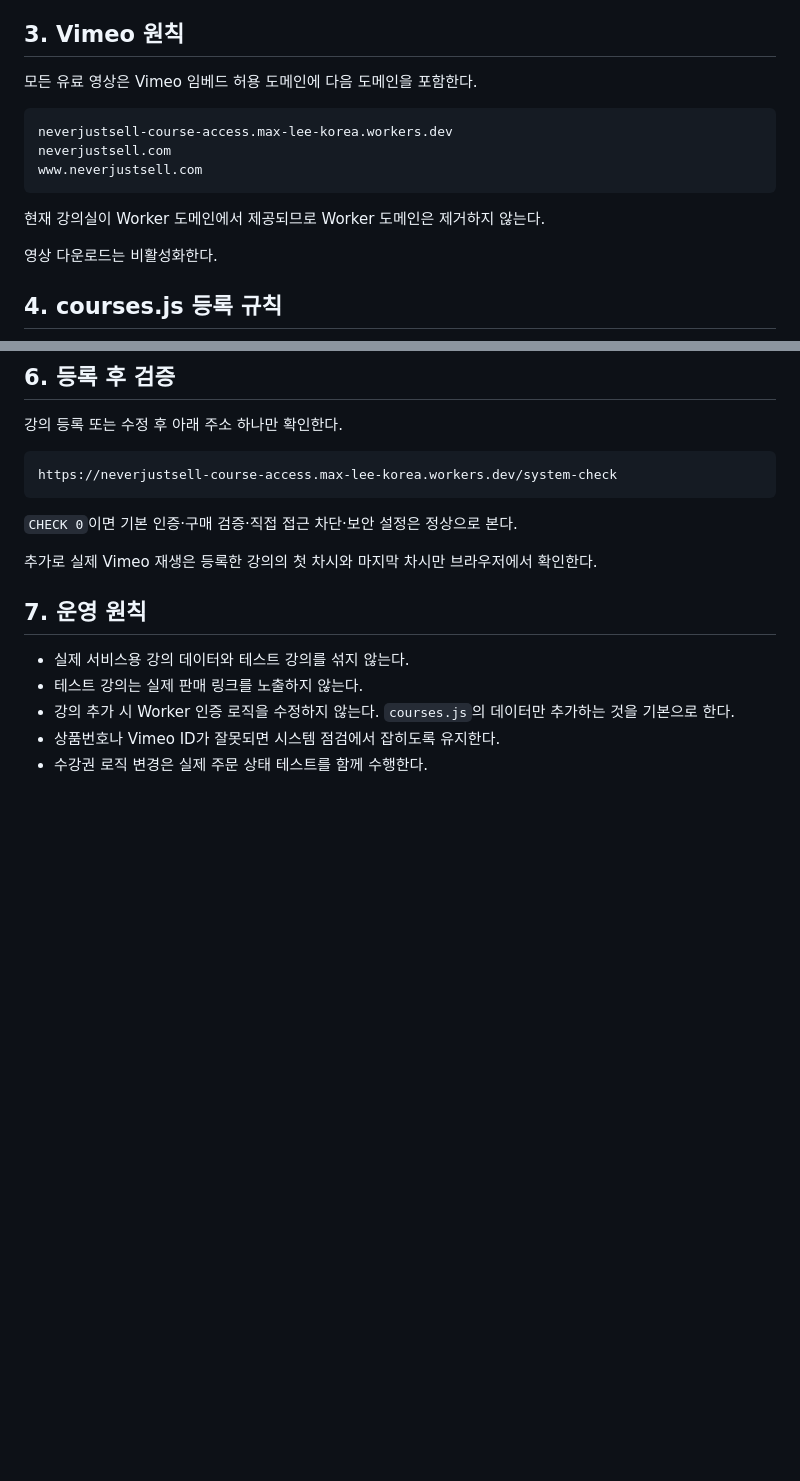
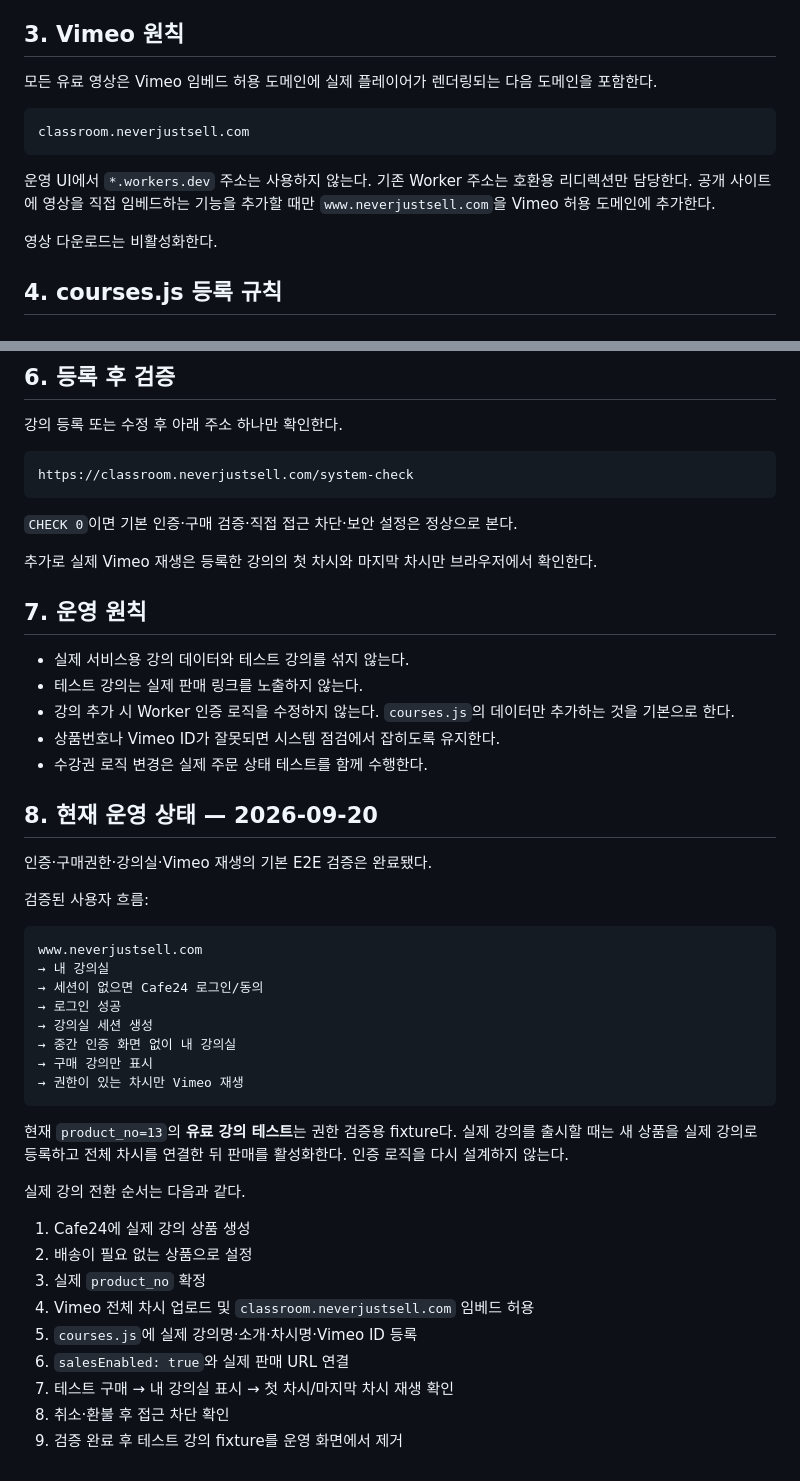
Before and after one commit to maxleekorea/neverjustsell-site, a Markdown page: docs/course-operation.md, 2 parts joined by grey strips. GitHub-like rendering; blank space fills up the shorter version.

Commit message:
Update course operations for canonical classroom domain

````diff
--- a/docs/course-operation.md
+++ b/docs/course-operation.md
@@ -36,15 +36,13 @@ Cafe24 product_no: 20
 
 ## 3. Vimeo 원칙
 
-모든 유료 영상은 Vimeo 임베드 허용 도메인에 다음 도메인을 포함한다.
+모든 유료 영상은 Vimeo 임베드 허용 도메인에 실제 플레이어가 렌더링되는 다음 도메인을 포함한다.
 
 ```text
-neverjustsell-course-access.max-lee-korea.workers.dev
-neverjustsell.com
-www.neverjustsell.com
+classroom.neverjustsell.com
 ```
 
-현재 강의실이 Worker 도메인에서 제공되므로 Worker 도메인은 제거하지 않는다.
+운영 UI에서 `*.workers.dev` 주소는 사용하지 않는다. 기존 Worker 주소는 호환용 리디렉션만 담당한다. 공개 사이트에 영상을 직접 임베드하는 기능을 추가할 때만 `www.neverjustsell.com`을 Vimeo 허용 도메인에 추가한다.
 
 영상 다운로드는 비활성화한다.
 
@@ -89,7 +87,7 @@ www.neverjustsell.com
 강의 등록 또는 수정 후 아래 주소 하나만 확인한다.
 
 ```text
-https://neverjustsell-course-access.max-lee-korea.workers.dev/system-check
+https://classroom.neverjustsell.com/system-check
 ```
 
 `CHECK 0`이면 기본 인증·구매 검증·직접 접근 차단·보안 설정은 정상으로 본다.
@@ -103,3 +101,35 @@ https://neverjustsell-course-access.max-lee-korea.workers.dev/system-check
 - 강의 추가 시 Worker 인증 로직을 수정하지 않는다. `courses.js`의 데이터만 추가하는 것을 기본으로 한다.
 - 상품번호나 Vimeo ID가 잘못되면 시스템 점검에서 잡히도록 유지한다.
 - 수강권 로직 변경은 실제 주문 상태 테스트를 함께 수행한다.
+
+
+## 8. 현재 운영 상태 — 2026-09-20
+
+인증·구매권한·강의실·Vimeo 재생의 기본 E2E 검증은 완료됐다.
+
+검증된 사용자 흐름:
+
+```text
+www.neverjustsell.com
+→ 내 강의실
+→ 세션이 없으면 Cafe24 로그인/동의
+→ 로그인 성공
+→ 강의실 세션 생성
+→ 중간 인증 화면 없이 내 강의실
+→ 구매 강의만 표시
+→ 권한이 있는 차시만 Vimeo 재생
+```
+
+현재 `product_no=13`의 **유료 강의 테스트**는 권한 검증용 fixture다. 실제 강의를 출시할 때는 새 상품을 실제 강의로 등록하고 전체 차시를 연결한 뒤 판매를 활성화한다. 인증 로직을 다시 설계하지 않는다.
+
+실제 강의 전환 순서는 다음과 같다.
+
+1. Cafe24에 실제 강의 상품 생성
+2. 배송이 필요 없는 상품으로 설정
+3. 실제 `product_no` 확정
+4. Vimeo 전체 차시 업로드 및 `classroom.neverjustsell.com` 임베드 허용
+5. `courses.js`에 실제 강의명·소개·차시명·Vimeo ID 등록
+6. `salesEnabled: true`와 실제 판매 URL 연결
+7. 테스트 구매 → 내 강의실 표시 → 첫 차시/마지막 차시 재생 확인
+8. 취소·환불 후 접근 차단 확인
+9. 검증 완료 후 테스트 강의 fixture를 운영 화면에서 제거
````
